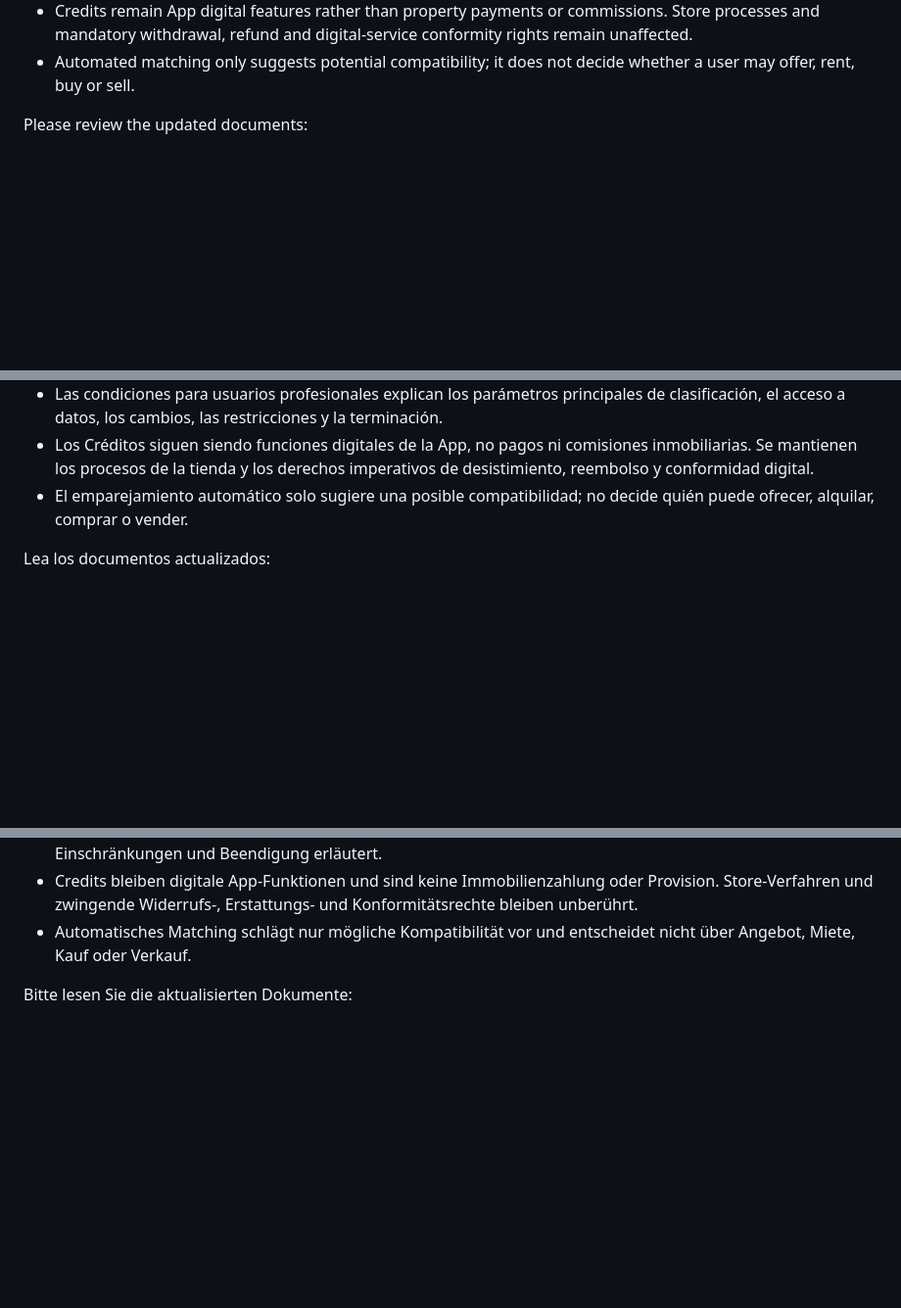
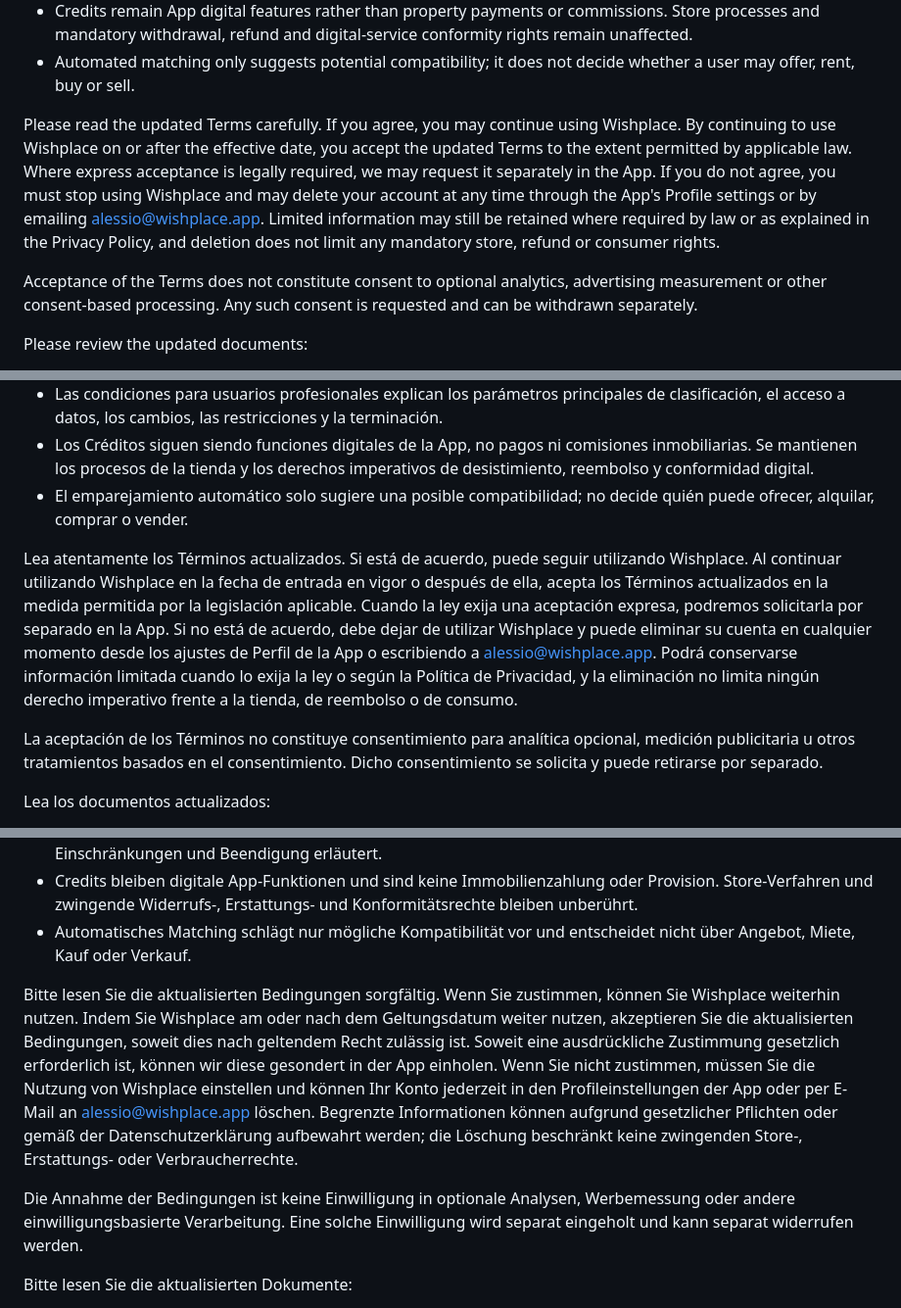
Before and after one commit to ale206/WishPlaceApp, a Markdown page: legal/legal-update-email-1.1.0.md, 3 parts joined by grey strips. Shown at 98% size. Rendered like a GitHub page; blank space fills up the shorter version.

Commit message:
docs(legal): clarify update acceptance

```diff
--- a/legal/legal-update-email-1.1.0.md
+++ b/legal/legal-update-email-1.1.0.md
@@ -28,6 +28,10 @@ The most important changes are:
 - Professional-user terms now explain the main ranking parameters, data access, changes, restrictions and termination.
 - Credits remain App digital features rather than property payments or commissions. Store processes and mandatory withdrawal, refund and digital-service conformity rights remain unaffected.
 - Automated matching only suggests potential compatibility; it does not decide whether a user may offer, rent, buy or sell.
+
+Please read the updated Terms carefully. If you agree, you may continue using Wishplace. By continuing to use Wishplace on or after the effective date, you accept the updated Terms to the extent permitted by applicable law. Where express acceptance is legally required, we may request it separately in the App. If you do not agree, you must stop using Wishplace and may delete your account at any time through the App's Profile settings or by emailing alessio@wishplace.app. Limited information may still be retained where required by law or as explained in the Privacy Policy, and deletion does not limit any mandatory store, refund or consumer rights.
+
+Acceptance of the Terms does not constitute consent to optional analytics, advertising measurement or other consent-based processing. Any such consent is requested and can be withdrawn separately.
 
 Please review the updated documents:
 
@@ -62,6 +66,10 @@ Los cambios principales son:
 - Los Créditos siguen siendo funciones digitales de la App, no pagos ni comisiones inmobiliarias. Se mantienen los procesos de la tienda y los derechos imperativos de desistimiento, reembolso y conformidad digital.
 - El emparejamiento automático solo sugiere una posible compatibilidad; no decide quién puede ofrecer, alquilar, comprar o vender.
 
+Lea atentamente los Términos actualizados. Si está de acuerdo, puede seguir utilizando Wishplace. Al continuar utilizando Wishplace en la fecha de entrada en vigor o después de ella, acepta los Términos actualizados en la medida permitida por la legislación aplicable. Cuando la ley exija una aceptación expresa, podremos solicitarla por separado en la App. Si no está de acuerdo, debe dejar de utilizar Wishplace y puede eliminar su cuenta en cualquier momento desde los ajustes de Perfil de la App o escribiendo a alessio@wishplace.app. Podrá conservarse información limitada cuando lo exija la ley o según la Política de Privacidad, y la eliminación no limita ningún derecho imperativo frente a la tienda, de reembolso o de consumo.
+
+La aceptación de los Términos no constituye consentimiento para analítica opcional, medición publicitaria u otros tratamientos basados en el consentimiento. Dicho consentimiento se solicita y puede retirarse por separado.
+
 Lea los documentos actualizados:
 
 - [Términos y Condiciones](https://wishplace.app/legal/terms-esES.html)
@@ -94,6 +102,10 @@ Die wichtigsten Änderungen:
 - Für gewerbliche Nutzer werden die wichtigsten Rankingparameter, Datenzugang, Änderungen, Einschränkungen und Beendigung erläutert.
 - Credits bleiben digitale App-Funktionen und sind keine Immobilienzahlung oder Provision. Store-Verfahren und zwingende Widerrufs-, Erstattungs- und Konformitätsrechte bleiben unberührt.
 - Automatisches Matching schlägt nur mögliche Kompatibilität vor und entscheidet nicht über Angebot, Miete, Kauf oder Verkauf.
+
+Bitte lesen Sie die aktualisierten Bedingungen sorgfältig. Wenn Sie zustimmen, können Sie Wishplace weiterhin nutzen. Indem Sie Wishplace am oder nach dem Geltungsdatum weiter nutzen, akzeptieren Sie die aktualisierten Bedingungen, soweit dies nach geltendem Recht zulässig ist. Soweit eine ausdrückliche Zustimmung gesetzlich erforderlich ist, können wir diese gesondert in der App einholen. Wenn Sie nicht zustimmen, müssen Sie die Nutzung von Wishplace einstellen und können Ihr Konto jederzeit in den Profileinstellungen der App oder per E-Mail an alessio@wishplace.app löschen. Begrenzte Informationen können aufgrund gesetzlicher Pflichten oder gemäß der Datenschutzerklärung aufbewahrt werden; die Löschung beschränkt keine zwingenden Store-, Erstattungs- oder Verbraucherrechte.
+
+Die Annahme der Bedingungen ist keine Einwilligung in optionale Analysen, Werbemessung oder andere einwilligungsbasierte Verarbeitung. Eine solche Einwilligung wird separat eingeholt und kann separat widerrufen werden.
 
 Bitte lesen Sie die aktualisierten Dokumente:
 
```
Also changed, not shown: other parts of legal/legal-update-email-1.1.0.md (+12 -0 lines).
